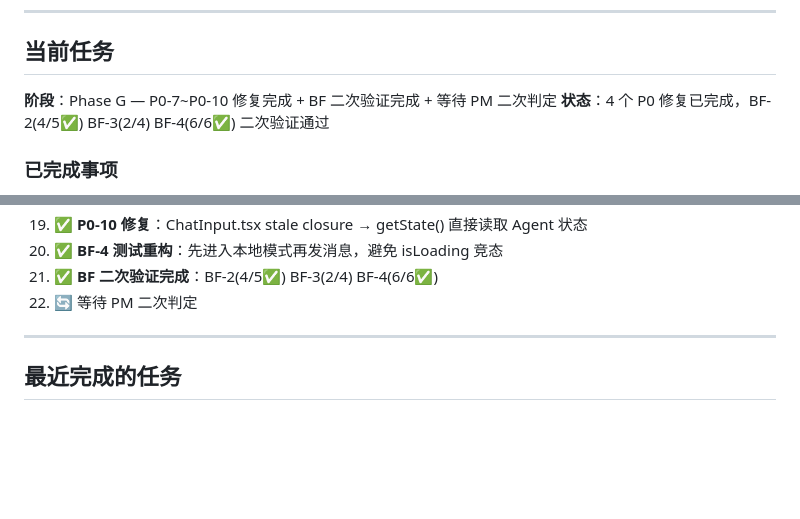
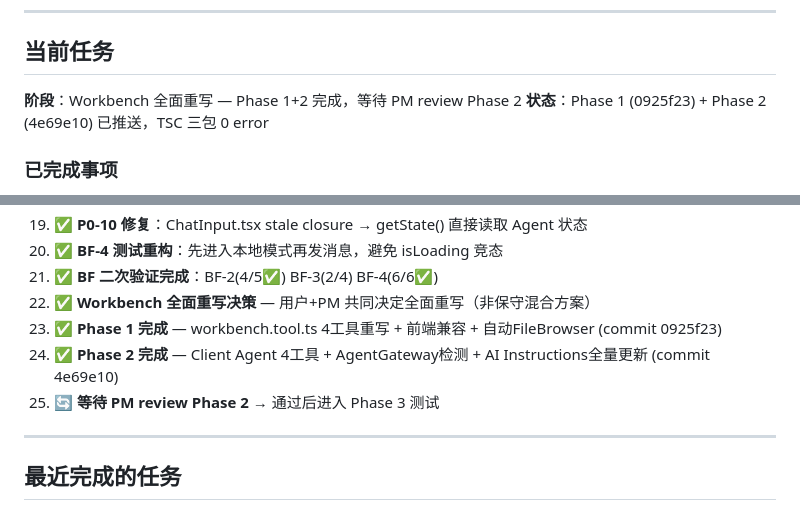
Before and after one commit to lsc0103/lsc-ai, a Markdown page: .claude/current-task.md, 2 parts joined by grey strips. GitHub-like rendering; blank space fills up the shorter version.

```diff
--- a/.claude/current-task.md
+++ b/.claude/current-task.md
@@ -7,8 +7,8 @@
 
 ## 当前任务
 
-**阶段**：Phase G — P0-7~P0-10 修复完成 + BF 二次验证完成 + 等待 PM 二次判定
-**状态**：4 个 P0 修复已完成，BF-2(4/5✅) BF-3(2/4) BF-4(6/6✅) 二次验证通过
+**阶段**：Workbench 全面重写 — Phase 1+2 完成，等待 PM review Phase 2
+**状态**：Phase 1 (0925f23) + Phase 2 (4e69e10) 已推送，TSC 三包 0 error
 
 ### 已完成事项
 
@@ -208,7 +208,10 @@ e2e/
 19. ✅ **P0-10 修复**：ChatInput.tsx stale closure → getState() 直接读取 Agent 状态
 20. ✅ **BF-4 测试重构**：先进入本地模式再发消息，避免 isLoading 竞态
 21. ✅ **BF 二次验证完成**：BF-2(4/5✅) BF-3(2/4) BF-4(6/6✅)
-22. 🔄 等待 PM 二次判定
+22. ✅ **Workbench 全面重写决策** — 用户+PM 共同决定全面重写（非保守混合方案）
+23. ✅ **Phase 1 完成** — workbench.tool.ts 4工具重写 + 前端兼容 + 自动FileBrowser (commit 0925f23)
+24. ✅ **Phase 2 完成** — Client Agent 4工具 + AgentGateway检测 + AI Instructions全量更新 (commit 4e69e10)
+25. 🔄 **等待 PM review Phase 2** → 通过后进入 Phase 3 测试
 
 ---
 
```
Also changed, not shown: .claude/pm-engineer-chat.md (+37 -0 lines).
